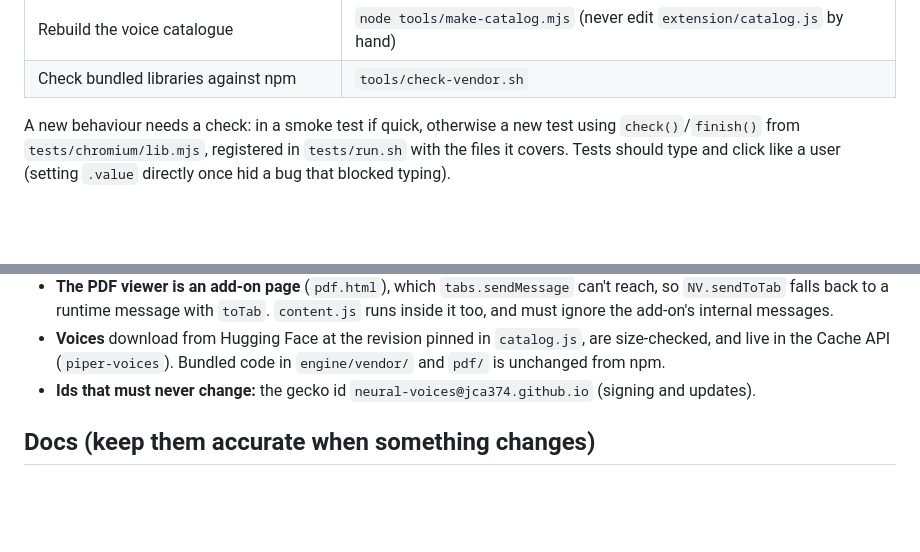
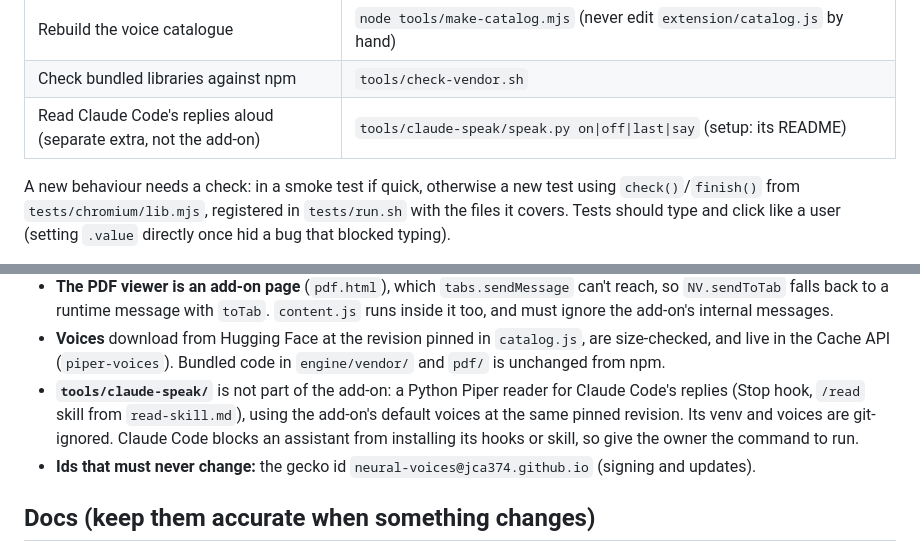
Before and after one commit to JCA374/read-aloud, a Markdown page: CLAUDE.md, 2 parts joined by grey strips. GitHub-like rendering; blank space fills up the shorter version.

Commit message:
CLAUDE.md: the claude-speak terminal reader
Co-Authored-By: Claude Opus 5.5 <noreply@anthropic.com>

```diff
--- a/CLAUDE.md
+++ b/CLAUDE.md
@@ -31,6 +31,7 @@ Firefox snaps, node 22+ and python3.
 | Redraw the add-on icon (`extension/icons/`, needs Pillow) | `python3 tools/make-icons.py` |
 | Rebuild the voice catalogue | `node tools/make-catalog.mjs` (never edit `extension/catalog.js` by hand) |
 | Check bundled libraries against npm | `tools/check-vendor.sh` |
+| Read Claude Code's replies aloud (separate extra, not the add-on) | `tools/claude-speak/speak.py on\|off\|last\|say` (setup: its README) |
 
 A new behaviour needs a check: in a smoke test if quick, otherwise a new test using `check()`/`finish()`
 from `tests/chromium/lib.mjs`, registered in `tests/run.sh` with the files it covers. Tests should type and
@@ -58,6 +59,10 @@ Details: `docs/ARCHITECTURE.md`. The parts that span several files:
   ignore the add-on's internal messages.
 - **Voices** download from Hugging Face at the revision pinned in `catalog.js`, are size-checked, and live
   in the Cache API (`piper-voices`). Bundled code in `engine/vendor/` and `pdf/` is unchanged from npm.
+- **`tools/claude-speak/`** is not part of the add-on: a Python Piper reader for Claude Code's replies (Stop
+  hook, `/read` skill from `read-skill.md`), using the add-on's default voices at the same pinned revision.
+  Its venv and voices are git-ignored. Claude Code blocks an assistant from installing its hooks or skill,
+  so give the owner the command to run.
 - **Ids that must never change:** the gecko id `neural-voices@jca374.github.io` (signing and updates).
 
 ## Docs (keep them accurate when something changes)
```
